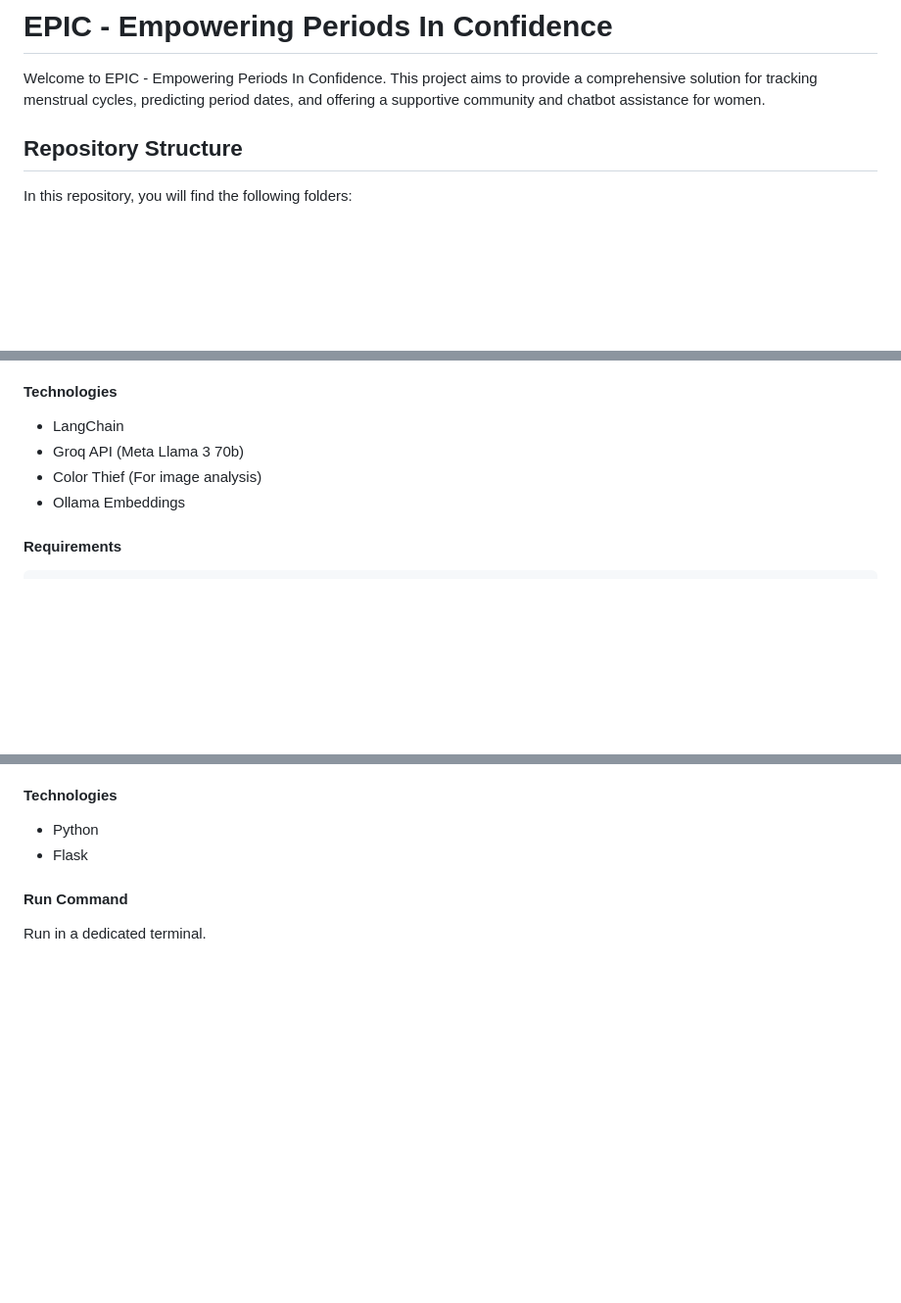
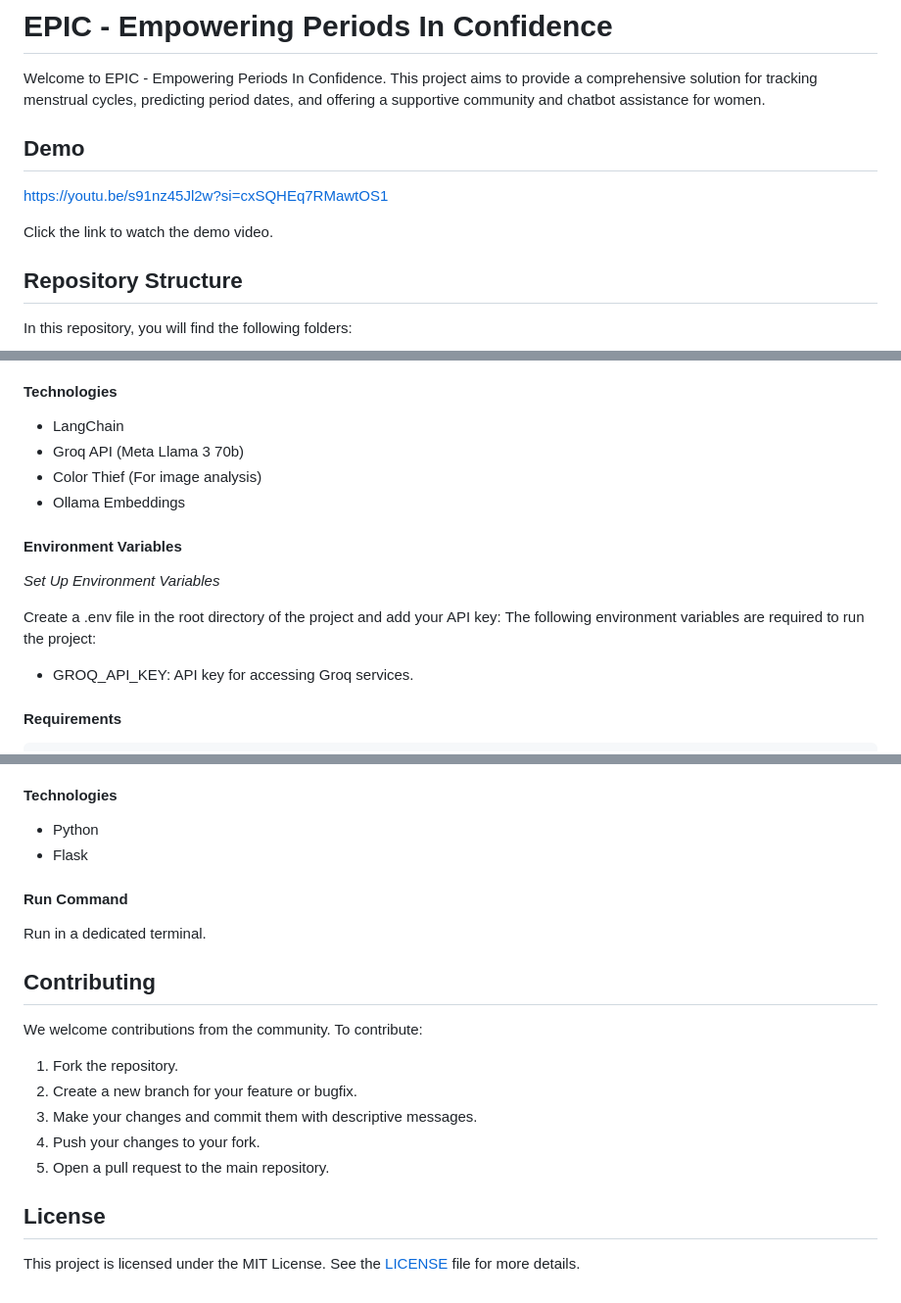
Before and after one commit to EPSIL0N1/EPIC_Final_Project, a Markdown page: README.md, 3 parts joined by grey strips. Shown at 98% size. GitHub-like rendering; blank space fills up the shorter version.

````diff
--- a/README.md
+++ b/README.md
@@ -1,6 +1,12 @@
 # EPIC - Empowering Periods In Confidence
 
 Welcome to EPIC - Empowering Periods In Confidence. This project aims to provide a comprehensive solution for tracking menstrual cycles, predicting period dates, and offering a supportive community and chatbot assistance for women.
+
+## Demo
+
+https://youtu.be/s91nz45Jl2w?si=cxSQHEq7RMawtOS1
+
+Click the link to watch the demo video.
 
 ## Repository Structure
 
@@ -146,6 +152,14 @@ This is the chatbot.
 - Color Thief (For image analysis)
 - Ollama Embeddings
 
+#### Environment Variables
+ *Set Up Environment Variables*
+
+Create a .env file in the root directory of the project and add your API key:
+The following environment variables are required to run the project:
+
+- GROQ_API_KEY: API key for accessing Groq services.
+
 #### Requirements
 
 ```txt
@@ -181,3 +195,18 @@ This is the machine learning API for prediction.
 #### Run Command
 
 Run in a dedicated terminal.
+
+
+## Contributing
+
+We welcome contributions from the community. To contribute:
+
+1. Fork the repository.
+2. Create a new branch for your feature or bugfix.
+3. Make your changes and commit them with descriptive messages.
+4. Push your changes to your fork.
+5. Open a pull request to the main repository.
+
+## License
+
+This project is licensed under the MIT License. See the [LICENSE](LICENSE) file for more details.
````
